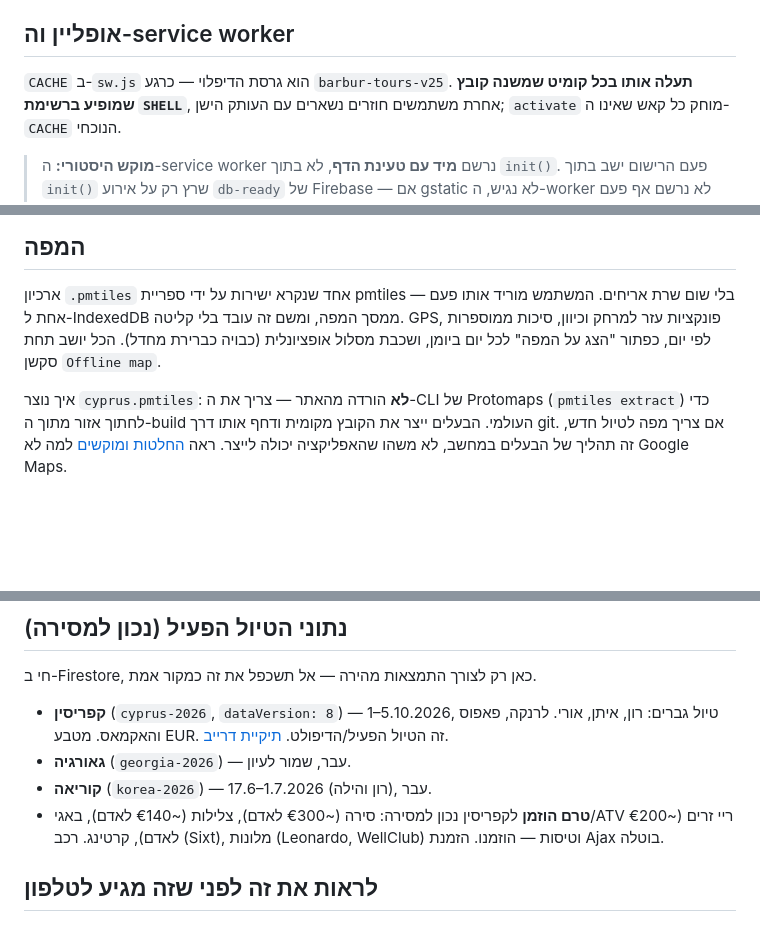
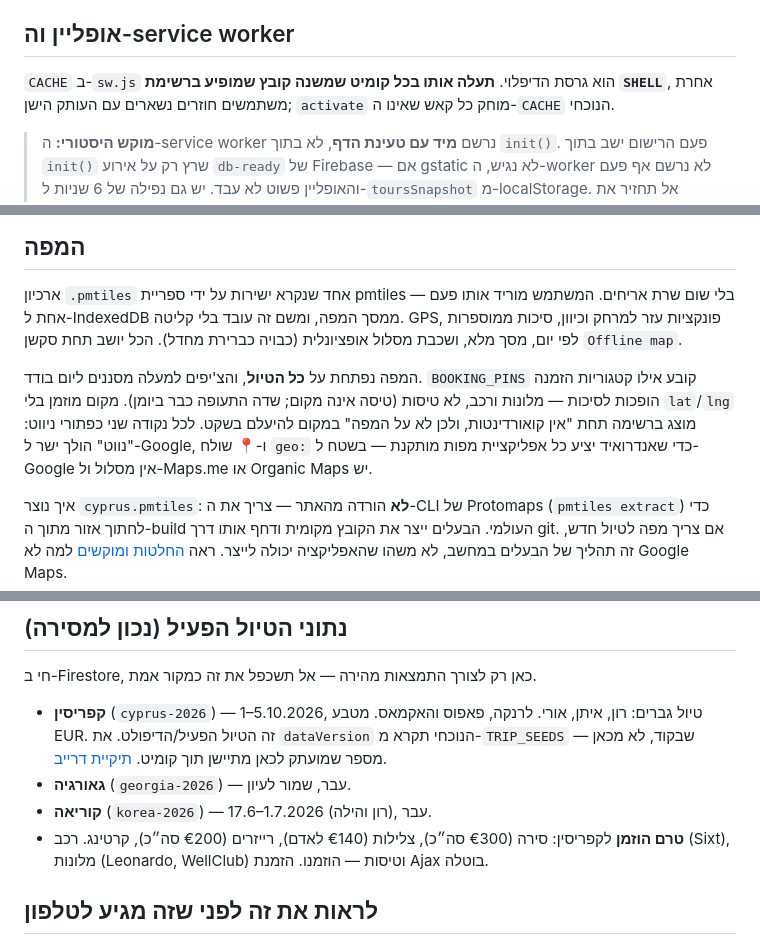
Before and after one commit to BARBURai/barbur-tours, a Markdown page: CLAUDE.md, 3 parts joined by grey strips. Rendered like a GitHub page; blank space fills up the shorter version.

Commit message:
Correct the notes where they had drifted from the code
Four places where the page described a repo that no longer exists: a cache
version copied in as v25 and left there, a per-day map button removed three
commits ago, a dataVersion pinned at 8, and per-person prices for the boat
and the buggy that were the bug we fixed.

Two of those are the same mistake - a number copied out of the code into
prose, where nothing updates it. Both now point at the code instead of
restating it. The map section gains what it was missing: that the map opens
on the whole trip, which booking categories become pins and why flights do
not, and that every point offers Google directly or a geo: handoff to
whatever offline app is installed.

Co-Authored-By: Claude Opus 5 <noreply@anthropic.com>
Claude-Session: https://claude.ai/code/session_01EtktmyNmvpeZRyryn6f9DS

```diff
--- a/CLAUDE.md
+++ b/CLAUDE.md
@@ -157,7 +157,7 @@ service cloud.firestore {
 
 ## אופליין וה-service worker
 
-`CACHE` ב-`sw.js` הוא גרסת הדיפלוי — כרגע `barbur-tours-v25`. **תעלה אותו בכל קומיט
+`CACHE` ב-`sw.js` הוא גרסת הדיפלוי. **תעלה אותו בכל קומיט
 שמשנה קובץ שמופיע ברשימת `SHELL`**, אחרת משתמשים חוזרים נשארים עם העותק הישן;
 `activate` מוחק כל קאש שאינו ה-`CACHE` הנוכחי.
 
@@ -183,8 +183,15 @@ service cloud.firestore {
 
 ארכיון `.pmtiles` אחד שנקרא ישירות על ידי ספריית pmtiles — בלי שום שרת אריחים.
 המשתמש מוריד אותו פעם אחת ל-IndexedDB ממסך המפה, ומשם זה עובד בלי קליטה. GPS,
-פונקציות עזר למרחק וכיוון, סיכות ממוספרות לפי יום, כפתור "הצג על המפה" לכל יום
-ביומן, ושכבת מסלול אופציונלית (כבויה כברירת מחדל). הכל יושב תחת סקשן `Offline map`.
+פונקציות עזר למרחק וכיוון, סיכות ממוספרות לפי יום, מסך מלא, ושכבת מסלול אופציונלית
+(כבויה כברירת מחדל). הכל יושב תחת סקשן `Offline map`.
+
+המפה נפתחת על **כל הטיול**, והצ'יפים למעלה מסננים ליום בודד. `BOOKING_PINS` קובע
+אילו קטגוריות הזמנה הופכות לסיכות — מלונות ורכב, לא טיסות (טיסה אינה מקום; שדה
+התעופה כבר ביומן). מקום מוזמן בלי `lat`/`lng` מוצג ברשימה תחת "אין קואורדינטות,
+ולכן לא על המפה" במקום להיעלם בשקט. לכל נקודה שני כפתורי ניווט: "נווט" הולך ישר
+ל-Google, ו-📍 שולח `geo:` כדי שאנדרואיד יציע כל אפליקציית מפות מותקנת — בשטח
+ל-Google אין מסלול ול-Maps.me או Organic Maps יש.
 
 איך נוצר `cyprus.pmtiles`: **לא** הורדה מהאתר — צריך את ה-CLI של Protomaps
 (`pmtiles extract`) כדי לחתוך אזור מתוך ה-build העולמי. הבעלים ייצר את הקובץ מקומית
@@ -263,14 +270,15 @@ service cloud.firestore {
 
 חי ב-Firestore, כאן רק לצורך התמצאות מהירה — אל תשכפל את זה כמקור אמת.
 
-- **קפריסין** (`cyprus-2026`, `dataVersion: 8`) — 1–5.10.2026, טיול גברים: רון,
-  איתן, אורי. לרנקה, פאפוס והאקמאס. מטבע EUR. זה הטיול הפעיל/הדיפולט.
+- **קפריסין** (`cyprus-2026`) — 1–5.10.2026, טיול גברים: רון, איתן, אורי. לרנקה,
+  פאפוס והאקמאס. מטבע EUR. זה הטיול הפעיל/הדיפולט. את `dataVersion` הנוכחי תקרא
+  מ-`TRIP_SEEDS` שבקוד, לא מכאן — מספר שמועתק לכאן מתיישן תוך קומיט.
   [תיקיית דרייב](https://drive.google.com/drive/folders/1YrgnwwKX238gc1haoDcJli8L8jMD0lwp).
 - **גאורגיה** (`georgia-2026`) — עבר, שמור לעיון.
 - **קוריאה** (`korea-2026`) — 17.6–1.7.2026 (רון והילה), עבר.
-- **טרם הוזמן** לקפריסין נכון למסירה: סירה (~€300 לאדם), צלילות (~€140 לאדם),
-  באגי/ATV ריי זרים (~€200 לאדם), קרטינג. רכב (Sixt), מלונות (Leonardo, WellClub)
-  וטיסות — הוזמנו. הזמנת Ajax בוטלה.
+- **טרם הוזמן** לקפריסין: סירה (€300 סה״כ), צלילות (€140 לאדם), רייזרים
+  (€200 סה״כ), קרטינג. רכב (Sixt), מלונות (Leonardo, WellClub) וטיסות — הוזמנו.
+  הזמנת Ajax בוטלה.
 
 ## לראות את זה לפני שזה מגיע לטלפון
 
```
